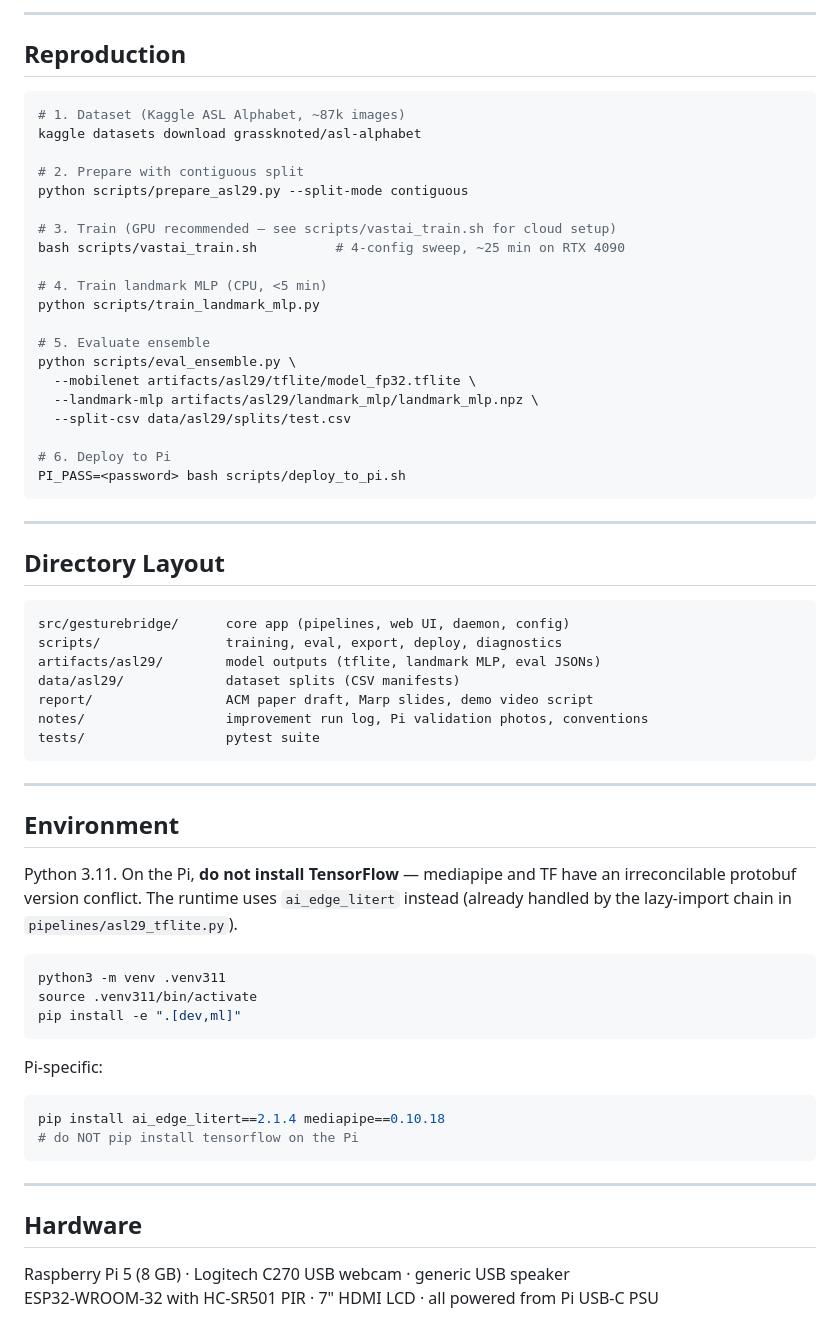
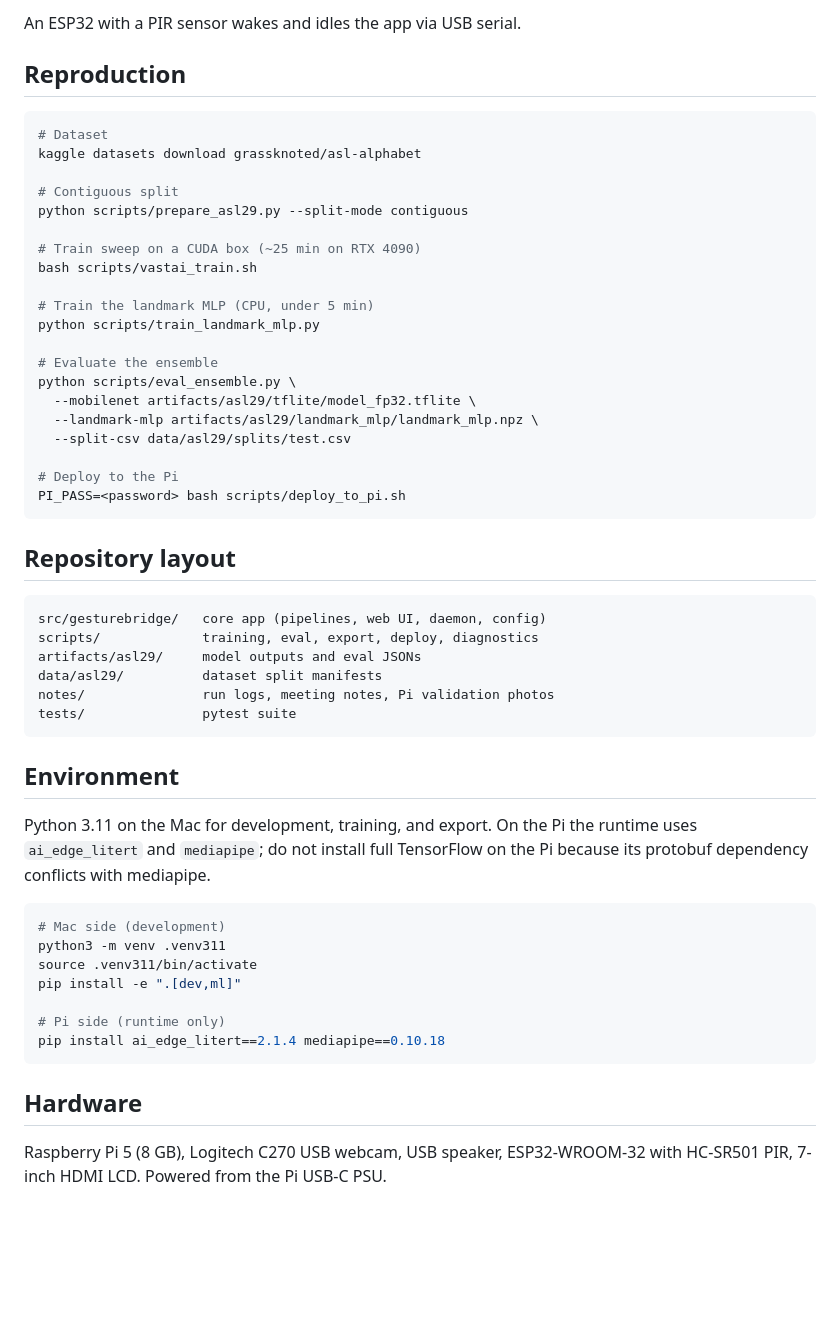
Before and after one commit to yl6079/GestureBridge, a Markdown page: README.md, the part around the change printed below. GitHub-like rendering; blank space fills up the shorter version.

````diff
--- a/README.md
+++ b/README.md
@@ -55,67 +53,56 @@ An ESP32 with a PIR sensor wakes/sleeps the app when someone walks up.
 
----
+An ESP32 with a PIR sensor wakes and idles the app via USB serial.
 
 ## Reproduction
 
 ```bash
-# 1. Dataset (Kaggle ASL Alphabet, ~87k images)
+# Dataset
 kaggle datasets download grassknoted/asl-alphabet
 
-# 2. Prepare with contiguous split
+# Contiguous split
 python scripts/prepare_asl29.py --split-mode contiguous
 
-# 3. Train (GPU recommended — see scripts/vastai_train.sh for cloud setup)
-bash scripts/vastai_train.sh          # 4-config sweep, ~25 min on RTX 4090
+# Train sweep on a CUDA box (~25 min on RTX 4090)
+bash scripts/vastai_train.sh
 
-# 4. Train landmark MLP (CPU, <5 min)
+# Train the landmark MLP (CPU, under 5 min)
 python scripts/train_landmark_mlp.py
 
-# 5. Evaluate ensemble
+# Evaluate the ensemble
 python scripts/eval_ensemble.py \
   --mobilenet artifacts/asl29/tflite/model_fp32.tflite \
   --landmark-mlp artifacts/asl29/landmark_mlp/landmark_mlp.npz \
   --split-csv data/asl29/splits/test.csv
 
-# 6. Deploy to Pi
+# Deploy to the Pi
 PI_PASS=<password> bash scripts/deploy_to_pi.sh
 ```
 
----
-
-## Directory Layout
+## Repository layout
 
 ```
-src/gesturebridge/      core app (pipelines, web UI, daemon, config)
-scripts/                training, eval, export, deploy, diagnostics
-artifacts/asl29/        model outputs (tflite, landmark MLP, eval JSONs)
-data/asl29/             dataset splits (CSV manifests)
-report/                 ACM paper draft, Marp slides, demo video script
-notes/                  improvement run log, Pi validation photos, conventions
-tests/                  pytest suite
+src/gesturebridge/   core app (pipelines, web UI, daemon, config)
+scripts/             training, eval, export, deploy, diagnostics
+artifacts/asl29/     model outputs and eval JSONs
+data/asl29/          dataset split manifests
+notes/               run logs, meeting notes, Pi validation photos
+tests/               pytest suite
 ```
-
----
 
 ## Environment
 
-Python 3.11. On the Pi, **do not install TensorFlow** — mediapipe and TF have an irreconcilable protobuf version conflict. The runtime uses `ai_edge_litert` instead (already handled by the lazy-import chain in `pipelines/asl29_tflite.py`).
+Python 3.11 on the Mac for development, training, and export. On the Pi the runtime uses `ai_edge_litert` and `mediapipe`; do not install full TensorFlow on the Pi because its protobuf dependency conflicts with mediapipe.
 
 ```bash
+# Mac side (development)
 python3 -m venv .venv311
 source .venv311/bin/activate
 pip install -e ".[dev,ml]"
+
+# Pi side (runtime only)
+pip install ai_edge_litert==2.1.4 mediapipe==0.10.18
 ```
-
-Pi-specific:
-
-```bash
-pip install ai_edge_litert==2.1.4 mediapipe==0.10.18
-# do NOT pip install tensorflow on the Pi
-```
-
----
 
 ## Hardware
 
-Raspberry Pi 5 (8 GB) · Logitech C270 USB webcam · generic USB speaker
-ESP32-WROOM-32 with HC-SR501 PIR · 7" HDMI LCD · all powered from Pi USB-C PSU
+Raspberry Pi 5 (8 GB), Logitech C270 USB webcam, USB speaker, ESP32-WROOM-32 with HC-SR501 PIR, 7-inch HDMI LCD. Powered from the Pi USB-C PSU.
````
Also changed, not shown: other parts of README.md (+31 -33 lines), docs/results_summary.png (added).
